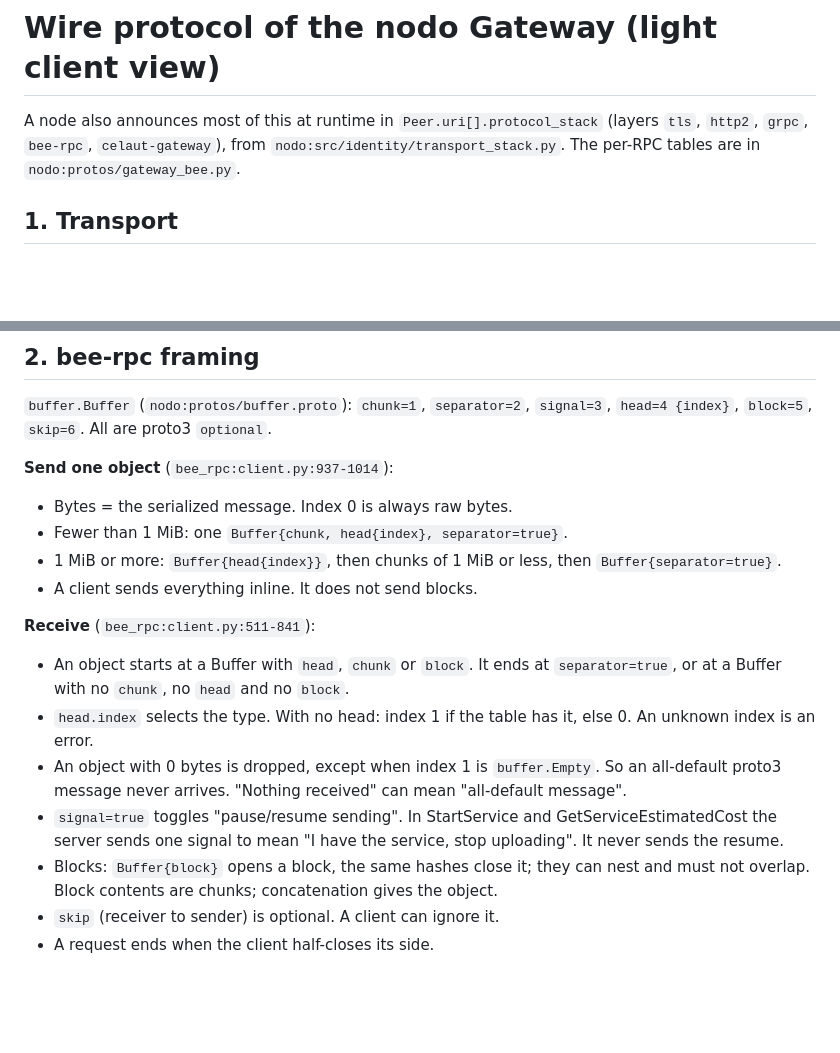
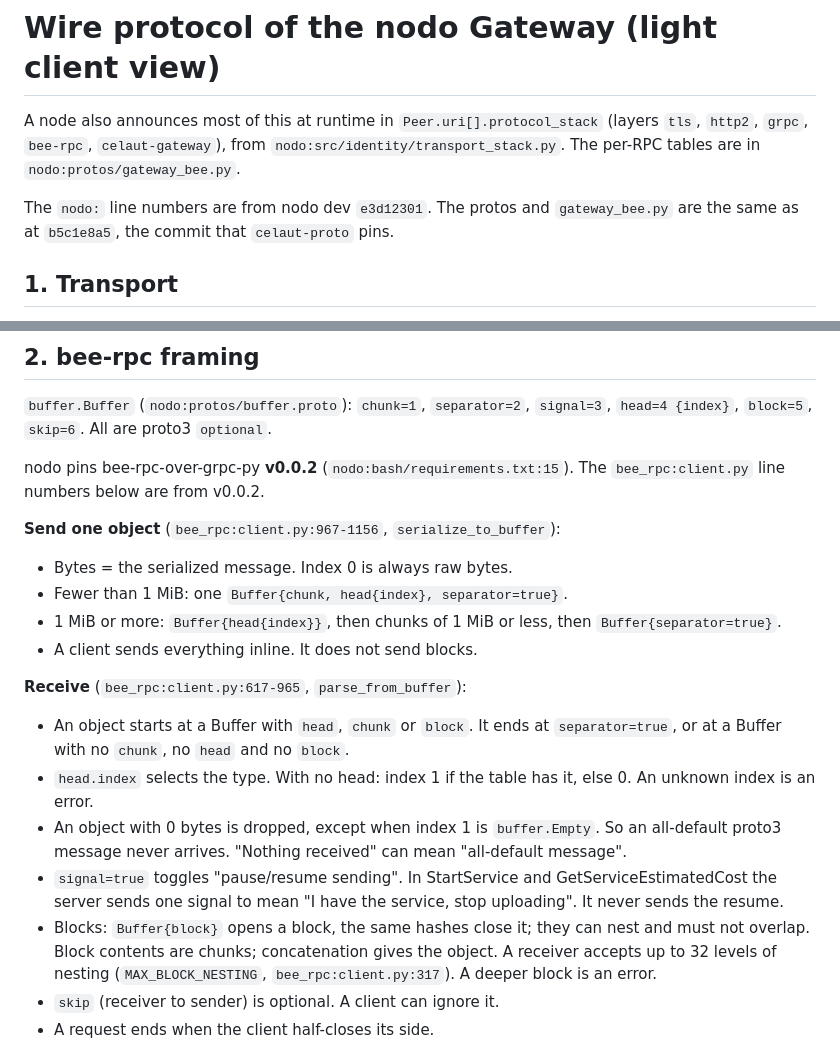
Before and after one commit to celaut-project/chatui, a Markdown page: docs/celaut/wire.md, 2 parts joined by grey strips. Rendered like a GitHub page; blank space fills up the shorter version.

```diff
--- a/docs/celaut/wire.md
+++ b/docs/celaut/wire.md
@@ -4,6 +4,9 @@ A node also announces most of this at runtime in `Peer.uri[].protocol_stack` (la
 `tls`, `http2`, `grpc`, `bee-rpc`, `celaut-gateway`), from
 `nodo:src/identity/transport_stack.py`. The per-RPC tables are in
 `nodo:protos/gateway_bee.py`.
+
+The `nodo:` line numbers are from nodo dev `e3d12301`. The protos and `gateway_bee.py`
+are the same as at `b5c1e8a5`, the commit that `celaut-proto` pins.
 
 ## 1. Transport
 
@@ -30,7 +33,10 @@ A node also announces most of this at runtime in `Peer.uri[].protocol_stack` (la
 `buffer.Buffer` (`nodo:protos/buffer.proto`): `chunk=1`, `separator=2`, `signal=3`,
 `head=4 {index}`, `block=5`, `skip=6`. All are proto3 `optional`.
 
-**Send one object** (`bee_rpc:client.py:937-1014`):
+nodo pins bee-rpc-over-grpc-py **v0.0.2** (`nodo:bash/requirements.txt:15`). The
+`bee_rpc:client.py` line numbers below are from v0.0.2.
+
+**Send one object** (`bee_rpc:client.py:967-1156`, `serialize_to_buffer`):
 
 - Bytes = the serialized message. Index 0 is always raw bytes.
 - Fewer than 1 MiB: one `Buffer{chunk, head{index}, separator=true}`.
@@ -38,7 +44,7 @@ A node also announces most of this at runtime in `Peer.uri[].protocol_stack` (la
   `Buffer{separator=true}`.
 - A client sends everything inline. It does not send blocks.
 
-**Receive** (`bee_rpc:client.py:511-841`):
+**Receive** (`bee_rpc:client.py:617-965`, `parse_from_buffer`):
 
 - An object starts at a Buffer with `head`, `chunk` or `block`. It ends at
   `separator=true`, or at a Buffer with no `chunk`, no `head` and no `block`.
@@ -51,7 +57,9 @@ A node also announces most of this at runtime in `Peer.uri[].protocol_stack` (la
   GetServiceEstimatedCost the server sends one signal to mean "I have the service, stop
   uploading". It never sends the resume.
 - Blocks: `Buffer{block}` opens a block, the same hashes close it; they can nest and must
-  not overlap. Block contents are chunks; concatenation gives the object.
+  not overlap. Block contents are chunks; concatenation gives the object. A receiver
+  accepts up to 32 levels of nesting (`MAX_BLOCK_NESTING`, `bee_rpc:client.py:317`).
+  A deeper block is an error.
 - `skip` (receiver to sender) is optional. A client can ignore it.
 - A request ends when the client half-closes its side.
 
```
Also changed, not shown: other parts of docs/celaut/wire.md (+46 -11 lines).
